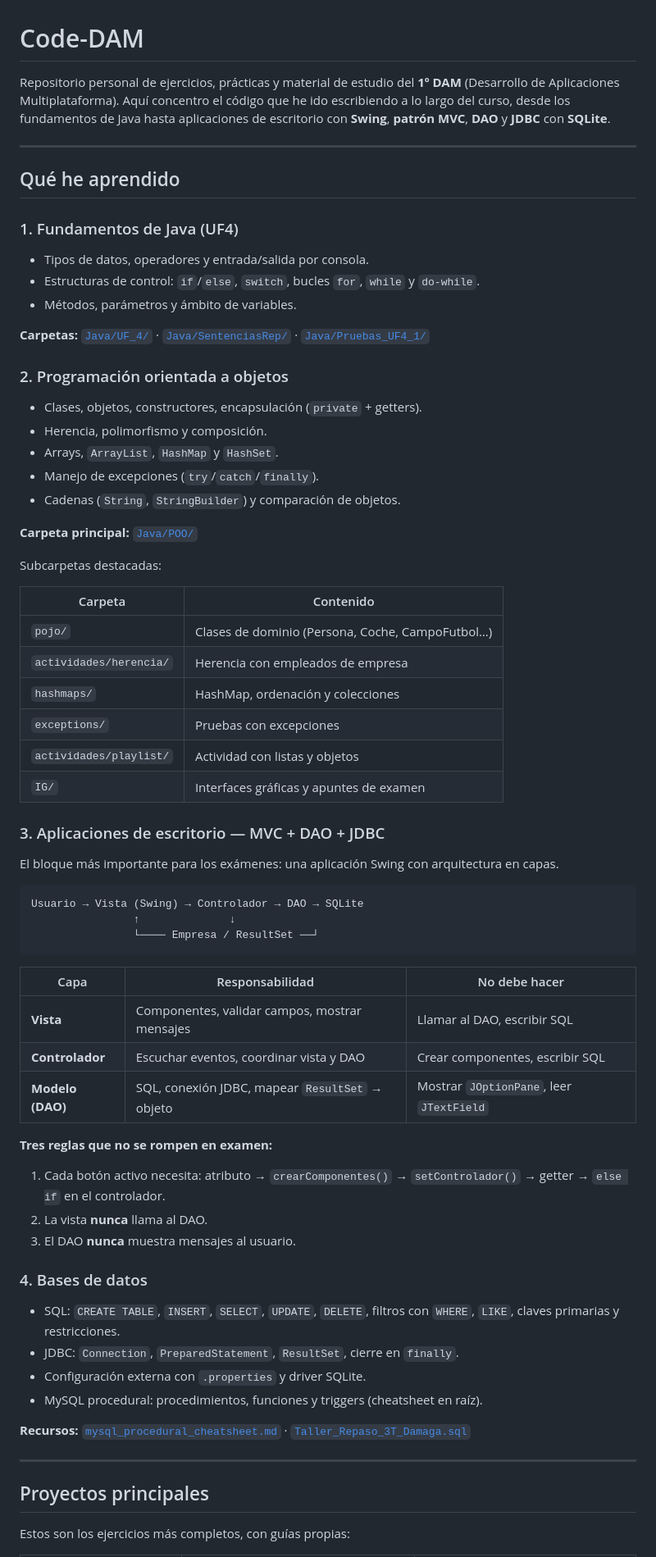
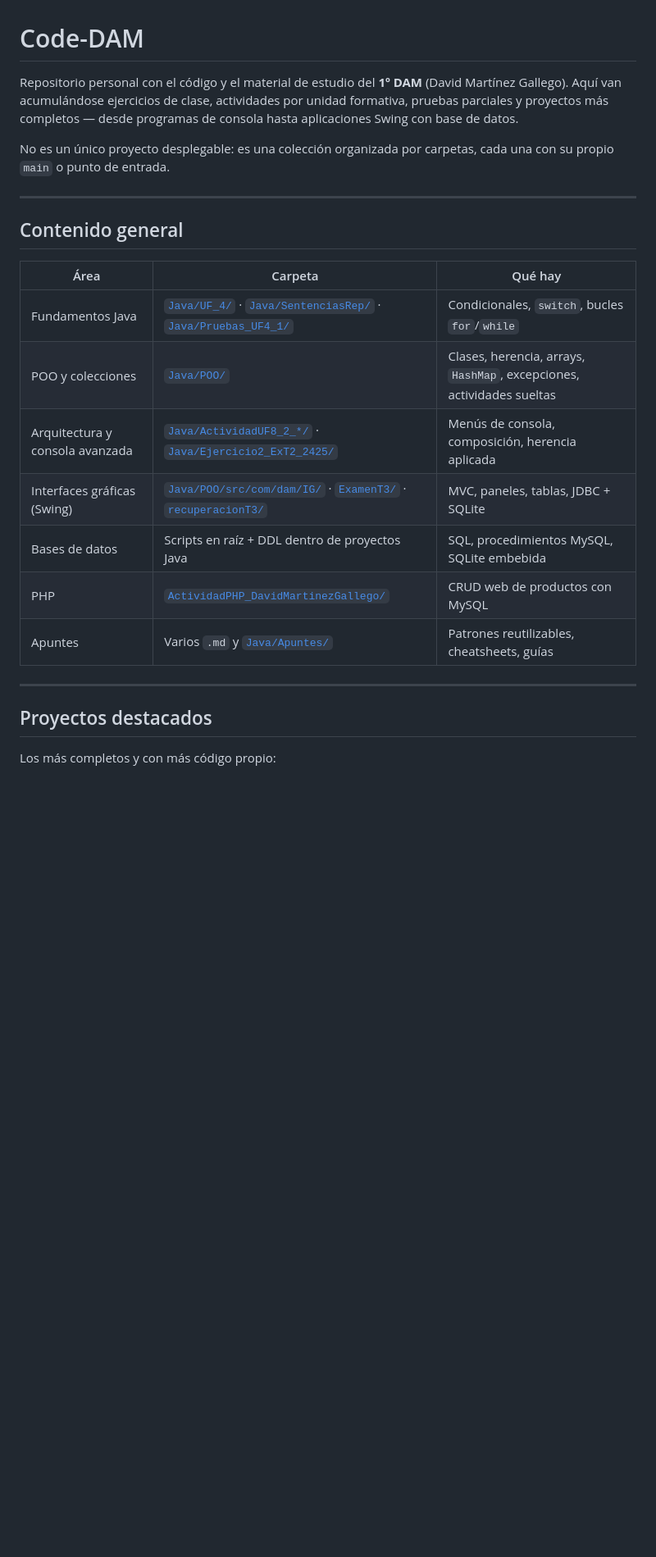
Before and after one commit to Damagasnake/Code-DAM, a Markdown page: README.md, the part around one of its changes. Shown at 82% size. GitHub-like rendering; blank space fills up the shorter version.

````diff
--- a/README.md
+++ b/README.md
@@ -1,74 +1,26 @@
 # Code-DAM
 
-Repositorio personal de ejercicios, prácticas y material de estudio del **1º DAM** (Desarrollo de Aplicaciones Multiplataforma). Aquí concentro el código que he ido escribiendo a lo largo del curso, desde los fundamentos de Java hasta aplicaciones de escritorio con **Swing**, **patrón MVC**, **DAO** y **JDBC** con **SQLite**.
+Repositorio personal con el código y el material de estudio del **1º DAM** (David Martínez Gallego). Aquí van acumulándose ejercicios de clase, actividades por unidad formativa, pruebas parciales y proyectos más completos — desde programas de consola hasta aplicaciones Swing con base de datos.
+
+No es un único proyecto desplegable: es una colección organizada por carpetas, cada una con su propio `main` o punto de entrada.
 
 ---
 
-## Qué he aprendido
+## Contenido general
 
-### 1. Fundamentos de Java (UF4)
-
-- Tipos de datos, operadores y entrada/salida por consola.
-- Estructuras de control: `if`/`else`, `switch`, bucles `for`, `while` y `do-while`.
-- Métodos, parámetros y ámbito de variables.
-
-**Carpetas:** [`Java/UF_4/`](Java/UF_4/) · [`Java/SentenciasRep/`](Java/SentenciasRep/) · [`Java/Pruebas_UF4_1/`](Java/Pruebas_UF4_1/)
-
-### 2. Programación orientada a objetos
-
-- Clases, objetos, constructores, encapsulación (`private` + getters).
-- Herencia, polimorfismo y composición.
-- Arrays, `ArrayList`, `HashMap` y `HashSet`.
-- Manejo de excepciones (`try`/`catch`/`finally`).
-- Cadenas (`String`, `StringBuilder`) y comparación de objetos.
-
-**Carpeta principal:** [`Java/POO/`](Java/POO/)
-
-Subcarpetas destacadas:
-
-| Carpeta | Contenido |
-|---------|-----------|
-| `pojo/` | Clases de dominio (Persona, Coche, CampoFutbol…) |
-| `actividades/herencia/` | Herencia con empleados de empresa |
-| `hashmaps/` | HashMap, ordenación y colecciones |
-| `exceptions/` | Pruebas con excepciones |
-| `actividades/playlist/` | Actividad con listas y objetos |
-| `IG/` | Interfaces gráficas y apuntes de examen |
-
-### 3. Aplicaciones de escritorio — MVC + DAO + JDBC
-
-El bloque más importante para los exámenes: una aplicación Swing con arquitectura en capas.
-
-```
-Usuario → Vista (Swing) → Controlador → DAO → SQLite
-                ↑              ↓
-                └──── Empresa / ResultSet ──┘
-```
-
-| Capa | Responsabilidad | No debe hacer |
-|------|-----------------|---------------|
-| **Vista** | Componentes, validar campos, mostrar mensajes | Llamar al DAO, escribir SQL |
-| **Controlador** | Escuchar eventos, coordinar vista y DAO | Crear componentes, escribir SQL |
-| **Modelo (DAO)** | SQL, conexión JDBC, mapear `ResultSet` → objeto | Mostrar `JOptionPane`, leer `JTextField` |
-
-**Tres reglas que no se rompen en examen:**
-
-1. Cada botón activo necesita: atributo → `crearComponentes()` → `setControlador()` → getter → `else if` en el controlador.
-2. La vista **nunca** llama al DAO.
-3. El DAO **nunca** muestra mensajes al usuario.
-
-### 4. Bases de datos
-
-- SQL: `CREATE TABLE`, `INSERT`, `SELECT`, `UPDATE`, `DELETE`, filtros con `WHERE`, `LIKE`, claves primarias y restricciones.
-- JDBC: `Connection`, `PreparedStatement`, `ResultSet`, cierre en `finally`.
-- Configuración externa con `.properties` y driver SQLite.
-- MySQL procedural: procedimientos, funciones y triggers (cheatsheet en raíz).
-
-**Recursos:** [`mysql_procedural_cheatsheet.md`](mysql_procedural_cheatsheet.md) · [`Taller_Repaso_3T_Damaga.sql`](Taller_Repaso_3T_Damaga.sql)
+| Área | Carpeta | Qué hay |
+|------|---------|---------|
+| Fundamentos Java | [`Java/UF_4/`](Java/UF_4/) · [`Java/SentenciasRep/`](Java/SentenciasRep/) · [`Java/Pruebas_UF4_1/`](Java/Pruebas_UF4_1/) | Condicionales, `switch`, bucles `for`/`while` |
+| POO y colecciones | [`Java/POO/`](Java/POO/) | Clases, herencia, arrays, `HashMap`, excepciones, actividades sueltas |
+| Arquitectura y consola avanzada | [`Java/ActividadUF8_2_*/`](Java/) · [`Java/Ejercicio2_ExT2_2425/`](Java/Ejercicio2_ExT2_2425/) | Menús de consola, composición, herencia aplicada |
+| Interfaces gráficas (Swing) | [`Java/POO/src/com/dam/IG/`](Java/POO/src/com/dam/IG/) · [`ExamenT3/`](ExamenT3/) · [`recuperacionT3/`](recuperacionT3/) | MVC, paneles, tablas, JDBC + SQLite |
+| Bases de datos | Scripts en raíz + DDL dentro de proyectos Java | SQL, procedimientos MySQL, SQLite embebida |
+| PHP | [`ActividadPHP_DavidMartinezGallego/`](ActividadPHP_DavidMartinezGallego/) | CRUD web de productos con MySQL |
+| Apuntes | Varios `.md` y [`Java/Apuntes/`](Java/Apuntes/) | Patrones reutilizables, cheatsheets, guías |
 
 ---
 
-## Proyectos principales
+## Proyectos destacados
 
-Estos son los ejercicios más completos, con guías propias:
+Los más completos y con más código propio:
 
````
Also changed, not shown: other parts of README.md (+146 -110 lines).
